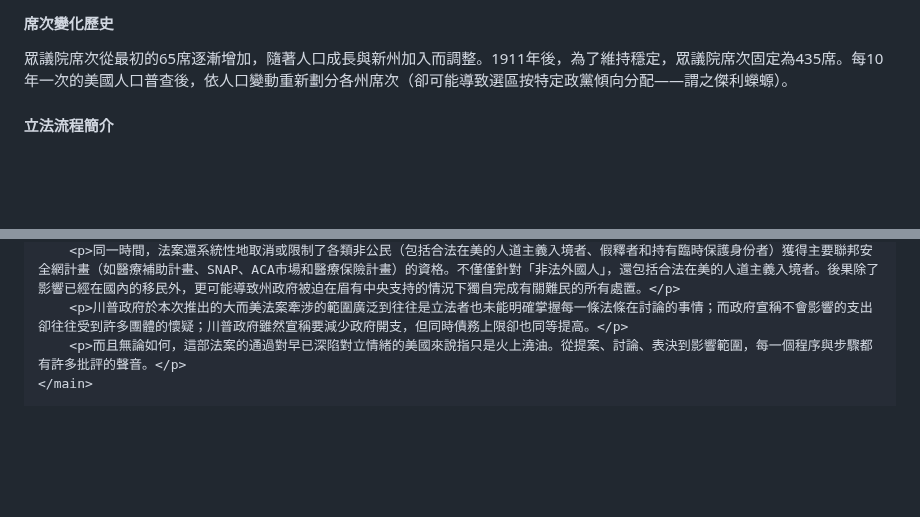
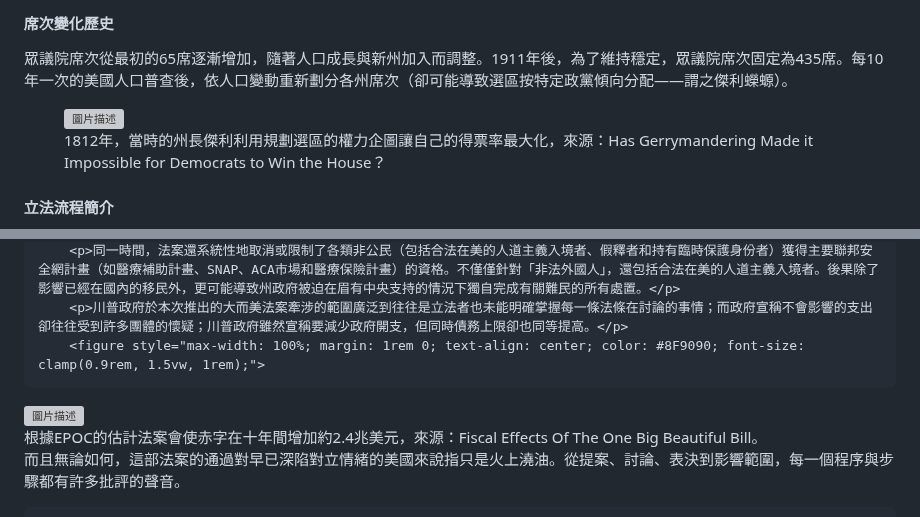
Before and after one commit to Sam-J-Hsiao/NATSA_TeamProgram_USCapitol-editorial, a Markdown page: README.md, 2 parts joined by grey strips. GitHub-like rendering; blank space fills up the shorter version; grey boxes are pictures that could not be loaded.

```diff
--- a/README.md
+++ b/README.md
@@ -93,7 +93,10 @@
 
 <h4>席次變化歷史</h4>
 <p>眾議院席次從最初的65席逐漸增加，隨著人口成長與新州加入而調整。1911年後，為了維持穩定，眾議院席次固定為435席。每10年一次的美國人口普查後，依人口變動重新劃分各州席次（卻可能導致選區按特定政黨傾向分配——謂之傑利蠑螈）。</p>
-
+<figure style="max-width: 100%; margin: 1rem 0; text-align: center; color: #8F9090; font-size: clamp(0.9rem, 1.5vw, 1rem);">
+<img src="https://i.postimg.cc/9M4yS0Mw/temp-Imageg2s-We-T.avif" alt="圖片描述" style="max-width: 100%; height: auto; display: block; margin: 1rem 0;" />
+  <figcaption> 1812年，當時的州長傑利利用規劃選區的權力企圖讓自己的得票率最大化，來源：Has Gerrymandering Made it Impossible for Democrats to Win the House？</figcaption>
+</figure>
 <h4>立法流程簡介</h4>
 <p>1. 提出法案：任何一院議員均可提出法案，經委員會審議。<br>
 2. 委員會審查：法案先送交相關委員會，討論、修改，甚至擱置。<br>
@@ -279,6 +282,10 @@
         <p>該法案新增了1500億美元用於邊境執法和驅逐出境。該法案資助僱用10,000名新的移民和海關執法局(ICE，也就是六月底在洛杉磯引起移民抗議的機關)官員；並資助阻止防範芬太尼流入的計畫；此外，它還包括繼續建設與完善邊境圍牆的計畫。相關條文的通過，按照白宮的說法為「確保國土安全」和「維護美國主權」，但具體而言是否能夠實現目標，仍有待後續發展驗證。</p>
         <p>同一時間，法案還系統性地取消或限制了各類非公民（包括合法在美的人道主義入境者、假釋者和持有臨時保護身份者）獲得主要聯邦安全網計畫（如醫療補助計畫、SNAP、ACA市場和醫療保險計畫）的資格。不僅僅針對「非法外國人」，還包括合法在美的人道主義入境者。後果除了影響已經在國內的移民外，更可能導致州政府被迫在眉有中央支持的情況下獨自完成有關難民的所有處置。</p>
         <p>川普政府於本次推出的大而美法案牽涉的範圍廣泛到往往是立法者也未能明確掌握每一條法條在討論的事情；而政府宣稱不會影響的支出卻往往受到許多團體的懷疑；川普政府雖然宣稱要減少政府開支，但同時債務上限卻也同等提高。</p>
+        <figure style="max-width: 100%; margin: 1rem 0; text-align: center; color: #8F9090; font-size: clamp(0.9rem, 1.5vw, 1rem);">
+<img src="https://i.postimg.cc/DzSWfDKt/temp-Imagev4-Oar-X.avif" alt="圖片描述" style="max-width: 100%; height: auto; display: block; margin: 1rem 0;" />
+  <figcaption> 根據EPOC的估計法案會使赤字在十年間增加約2.4兆美元，來源：Fiscal Effects Of The One Big Beautiful Bill。</figcaption>
+</figure>
         <p>而且無論如何，這部法案的通過對早已深陷對立情緒的美國來說指只是火上澆油。從提案、討論、表決到影響範圍，每一個程序與步驟都有許多批評的聲音。</p>
     </main>
 
```
